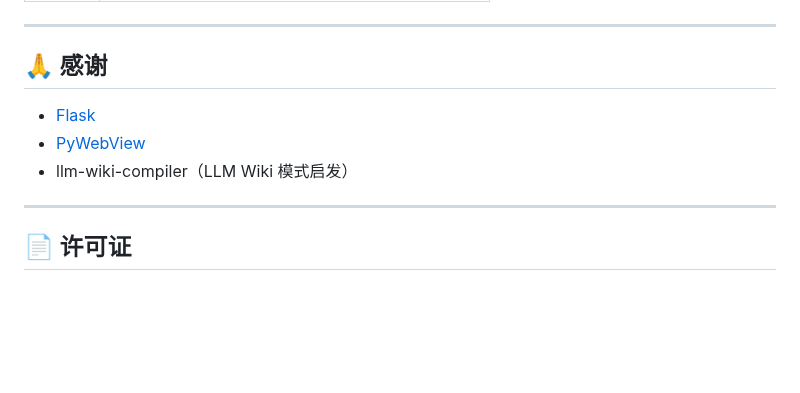
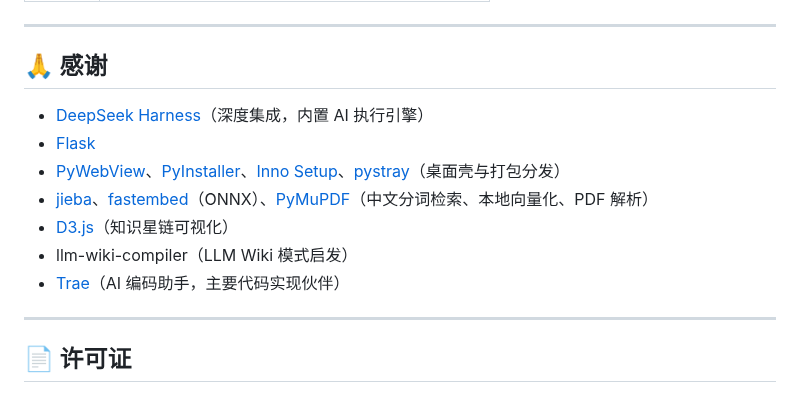
Before and after one commit to zsafly-star/PersonLLMWiki, a Markdown page: README.md, the part around the change. Drawn GitHub-style; blank space fills up the shorter version.

Commit message:
docs: README 感谢补充（DSH/打包链/检索链/D3/Trae）

```diff
--- a/README.md
+++ b/README.md
@@ -228,9 +228,13 @@ Windows 开发脚本：`.\dev.ps1 start | stop | restart`（`stop` 按命令行
 
 ## 🙏 感谢
 
+- [DeepSeek Harness](https://github.com/deepseek-ai/deepseek-harness)（深度集成，内置 AI 执行引擎）
 - [Flask](https://github.com/pallets/flask)
-- [PyWebView](https://pywebview.flowrl.com/)
+- [PyWebView](https://pywebview.flowrl.com/)、[PyInstaller](https://pyinstaller.org/)、[Inno Setup](https://jrsoftware.org/isinfo.php)、[pystray](https://github.com/moses-palmer/pystray)（桌面壳与打包分发）
+- [jieba](https://github.com/fxsjy/jieba)、[fastembed](https://github.com/qdrant/fastembed)（ONNX）、[PyMuPDF](https://pymupdf.readthedocs.io/)（中文分词检索、本地向量化、PDF 解析）
+- [D3.js](https://d3js.org/)（知识星链可视化）
 - llm-wiki-compiler（LLM Wiki 模式启发）
+- [Trae](https://www.trae.ai/)（AI 编码助手，主要代码实现伙伴）
 
 ---
 
```
